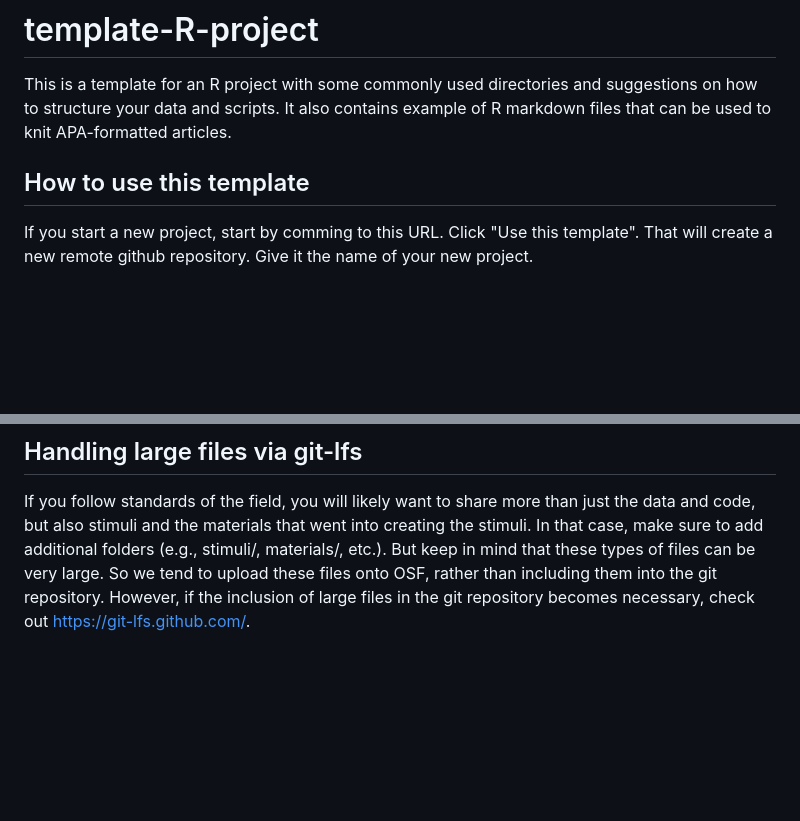
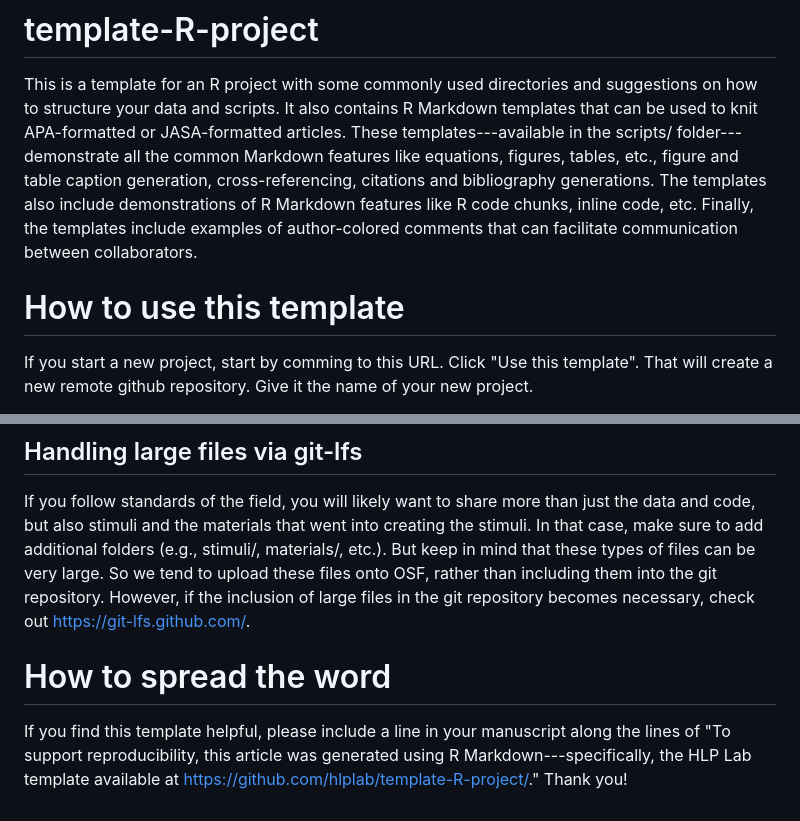
Before and after one commit to hlplab/template-R-project, a Markdown page: README.md, 2 parts joined by grey strips. GitHub-like rendering; blank space fills up the shorter version.

Commit message:
Enhance README with R Markdown template details
Updated README to include JASA formatting and additional features of R Markdown templates.

```diff
--- a/README.md
+++ b/README.md
@@ -1,8 +1,11 @@
 # template-R-project
 This is a template for an R project with some commonly used directories and suggestions on how to structure your data and scripts.
-It also contains example of R markdown files that can be used to knit APA-formatted articles.
+It also contains R Markdown templates that can be used to knit APA-formatted or JASA-formatted articles. These templates---available in the scripts/ folder---
+demonstrate all the common Markdown features like equations, figures, tables, etc., figure and table caption generation, cross-referencing, citations
+and bibliography generations. The templates also include demonstrations of R Markdown features like R code chunks, inline code, etc. Finally, the
+templates include examples of author-colored comments that can facilitate communication between collaborators.
 
-## How to use this template
+# How to use this template
 If you start a new project, start by comming to this URL. Click "Use this template". That will create a new remote github repository.
 Give it the name of your new project.
 
@@ -45,3 +48,9 @@ If you follow standards of the field, you will likely want to share more than ju
 materials that went into creating the stimuli. In that case, make sure to add additional folders (e.g., stimuli/, materials/, etc.).
 But keep in mind that these types of files can be very large. So we tend to upload these files onto OSF, rather than including them
 into the git repository. However, if the inclusion of large files in the git repository becomes necessary, check out https://git-lfs.github.com/.
+
+
+# How to spread the word
+If you find this template helpful, please include a line in your manuscript along the lines of "To support reproducibility, this article was
+generated using R Markdown---specifically, the HLP Lab template available at [https://github.com/hlplab/template-R-project/](https://github.com/hlplab/template-R-project/)."
+Thank you!
```
